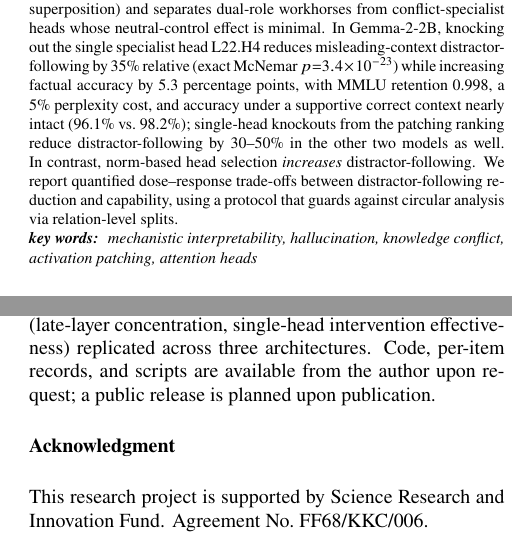
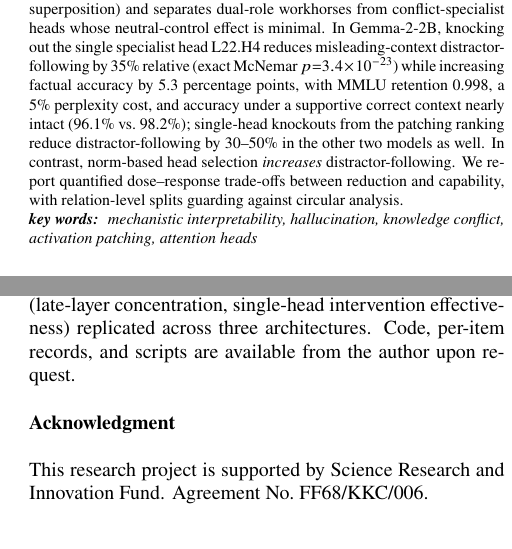
Before and after one commit to Shutchon/mech-interp-hallucination, a LaTeX document (paper/main.tex): two parts of the columns of pages 1 and 8 of 9 before the commit and two parts of the columns of pages 1 and 8 of 8 after it, joined at a grey line, cut so that both start at the same text. Compiled offline with pdfLaTeX; a LaTeX package or settings file that is missing is left out.

Commit message:
R3 item 5 + space reclaim complete, 8 pages

```diff
--- a/paper/main.tex
+++ b/paper/main.tex
@@ -50,8 +50,8 @@ supportive correct context nearly intact (96.1\% vs.\ 98.2\%); single-head knock
 the patching ranking reduce distractor-following by 30--50\% in the other
 two models as well. In contrast, norm-based head selection
 \emph{increases} distractor-following. We report quantified dose--response
-trade-offs between distractor-following reduction and capability, using a
-protocol that guards against circular analysis via relation-level splits.
+trade-offs between reduction and capability, with relation-level splits
+guarding against circular analysis.
 \end{summary}
 
 \begin{keywords}
@@ -759,7 +759,7 @@ performed on dev relations with results reported on held-out relations,
 and the core findings (late-layer concentration, single-head
 intervention effectiveness) replicated across three architectures.
 Code, per-item records, and scripts are available from the author upon
-request; a public release is planned upon publication.
+request.
 
 \section*{Acknowledgment}
 This research project is supported by Science Research and Innovation
```
Also changed, not shown: paper/main.pdf, paper/main.tex (4 more changed lines).
